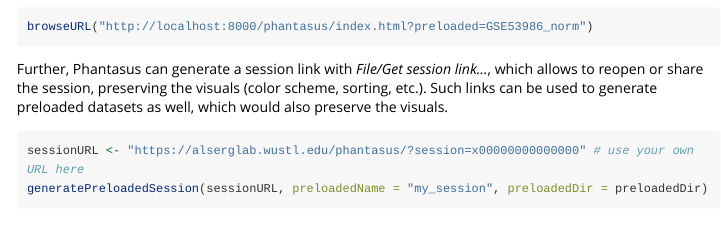
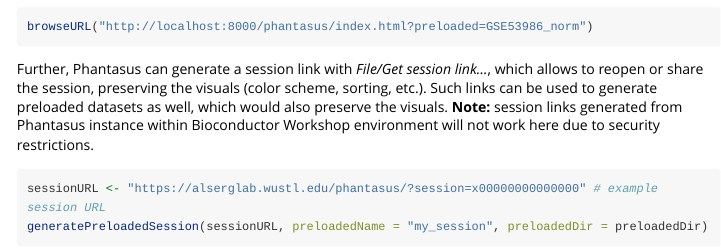
Before and after one commit to assaron/phantasusPkgDemo, an R Markdown document (vignettes/phantasusPkgDemo.Rmd): the page in a window 1100 px wide, from 2650 px down. Rendered offline with R 4.5, knitr and Pandoc, with nearby package versions; some code elsewhere in the file could not run offline; long lines of code are wrapped.

Commit message:
more fixes

````diff
--- a/vignettes/phantasusPkgDemo.Rmd
+++ b/vignettes/phantasusPkgDemo.Rmd
@@ -130,9 +130,11 @@
 Further, Phantasus can generate a session link with _File/Get session link..._, which
 allows to reopen or share the session, preserving the visuals (color scheme, sorting, etc.).
 Such links can be used to generate preloaded datasets as well, which would also preserve the visuals.
+**Note:** session links generated from Phantasus instance within Bioconductor Workshop environment
+will not work here due to security restrictions.
 
 ```{r}
-sessionURL <- "https://alserglab.wustl.edu/phantasus/?session=x00000000000000" # use your own URL here
+sessionURL <- "https://alserglab.wustl.edu/phantasus/?session=x00000000000000" # example session URL
 generatePreloadedSession(sessionURL, preloadedName = "my_session", preloadedDir = preloadedDir)
 ```
 
````
Also changed, not shown: 1 other file.
